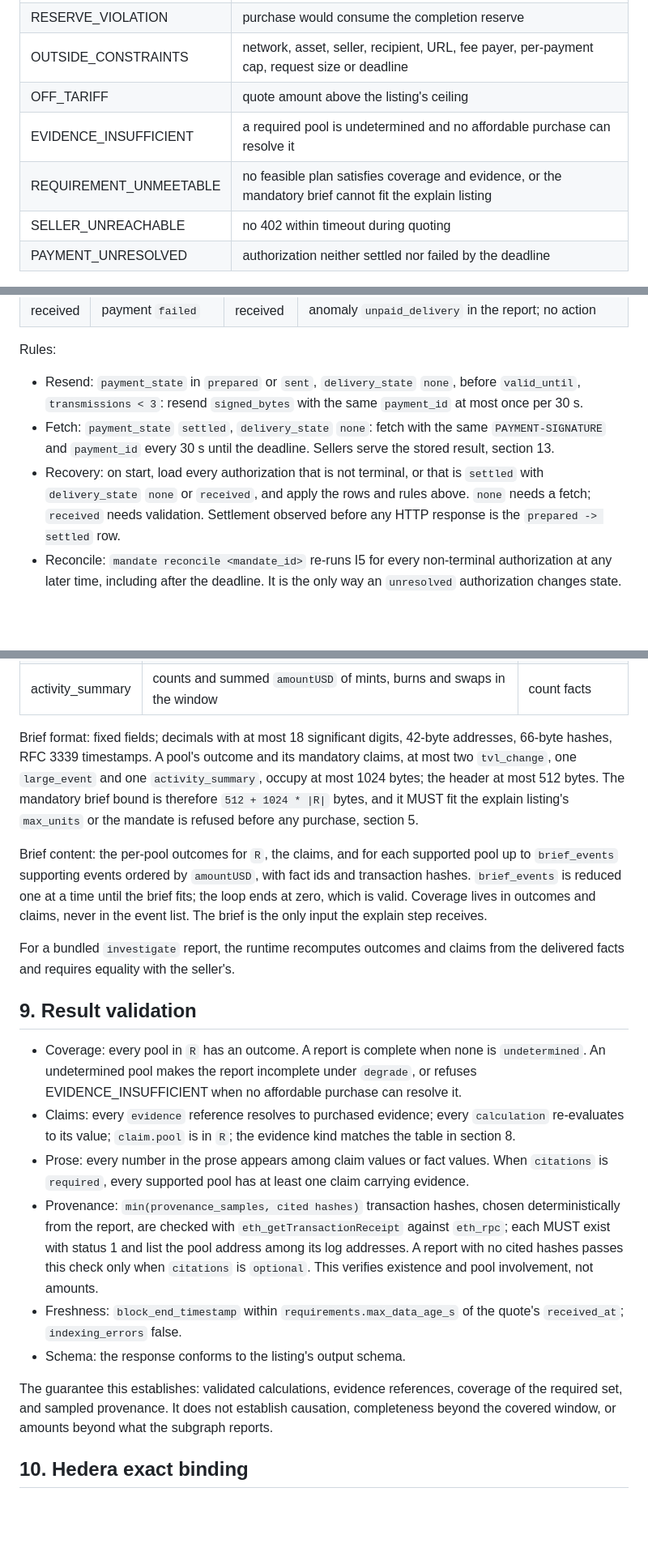
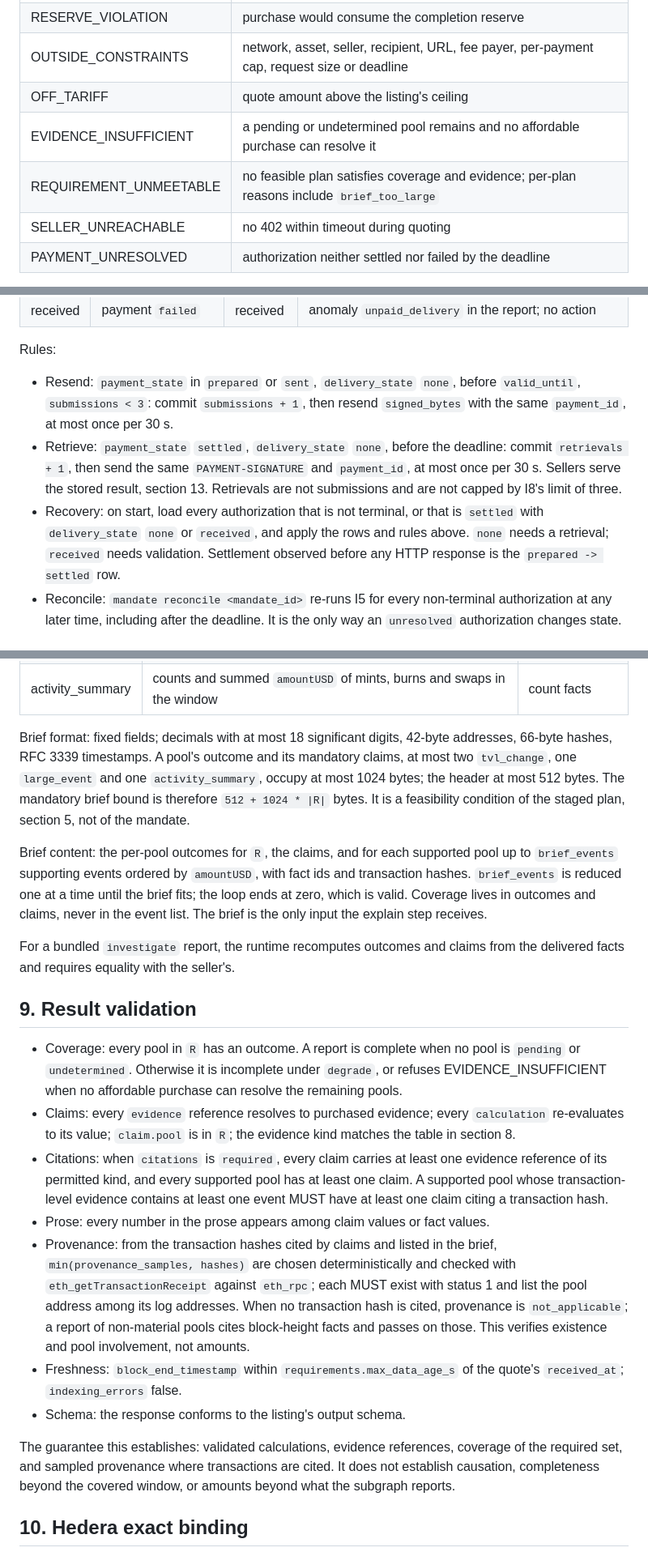
Before and after one commit to mandate-run/mandate, a Markdown page: docs/spec.md, 3 parts joined by grey strips. Shown at 81% size. Drawn GitHub-style; blank space fills up the shorter version.

```diff
--- a/docs/spec.md
+++ b/docs/spec.md
@@ -93,8 +94,8 @@ From one 402 response: `listing_id, amount, asset, network, pay_to, fee_payer, m
 | RESERVE_VIOLATION | purchase would consume the completion reserve |
 | OUTSIDE_CONSTRAINTS | network, asset, seller, recipient, URL, fee payer, per-payment cap, request size or deadline |
 | OFF_TARIFF | quote amount above the listing's ceiling |
-| EVIDENCE_INSUFFICIENT | a required pool is undetermined and no affordable purchase can resolve it |
-| REQUIREMENT_UNMEETABLE | no feasible plan satisfies coverage and evidence, or the mandatory brief cannot fit the explain listing |
+| EVIDENCE_INSUFFICIENT | a pending or undetermined pool remains and no affordable purchase can resolve it |
+| REQUIREMENT_UNMEETABLE | no feasible plan satisfies coverage and evidence; per-plan reasons include `brief_too_large` |
 | SELLER_UNREACHABLE | no 402 within timeout during quoting |
 | PAYMENT_UNRESOLVED | authorization neither settled nor failed by the deadline |
 
@@ -169,9 +168,9 @@ Delivery transitions:
 
 Rules:
 
-- Resend: `payment_state` in `prepared` or `sent`, `delivery_state` `none`, before `valid_until`, `transmissions < 3`: resend `signed_bytes` with the same `payment_id` at most once per 30 s.
-- Fetch: `payment_state` `settled`, `delivery_state` `none`: fetch with the same `PAYMENT-SIGNATURE` and `payment_id` every 30 s until the deadline. Sellers serve the stored result, section 13.
-- Recovery: on start, load every authorization that is not terminal, or that is `settled` with `delivery_state` `none` or `received`, and apply the rows and rules above. `none` needs a fetch; `received` needs validation. Settlement observed before any HTTP response is the `prepared -> settled` row.
+- Resend: `payment_state` in `prepared` or `sent`, `delivery_state` `none`, before `valid_until`, `submissions < 3`: commit `submissions + 1`, then resend `signed_bytes` with the same `payment_id`, at most once per 30 s.
+- Retrieve: `payment_state` `settled`, `delivery_state` `none`, before the deadline: commit `retrievals + 1`, then send the same `PAYMENT-SIGNATURE` and `payment_id`, at most once per 30 s. Sellers serve the stored result, section 13. Retrievals are not submissions and are not capped by I8's limit of three.
+- Recovery: on start, load every authorization that is not terminal, or that is `settled` with `delivery_state` `none` or `received`, and apply the rows and rules above. `none` needs a retrieval; `received` needs validation. Settlement observed before any HTTP response is the `prepared -> settled` row.
 - Reconcile: `mandate reconcile <mandate_id>` re-runs I5 for every non-terminal authorization at any later time, including after the deadline. It is the only way an `unresolved` authorization changes state.
 
 ## 7. Evidence contract
@@ -204,7 +212,7 @@ Claims, each with `type`, `pool`, `values`, `calculation` and `evidence`:
 | large_event | `amountUSD` of one event, compared with `min_event_usd` | one transaction hash |
 | activity_summary | counts and summed `amountUSD` of mints, burns and swaps in the window | count facts |
 
-Brief format: fixed fields; decimals with at most 18 significant digits, 42-byte addresses, 66-byte hashes, RFC 3339 timestamps. A pool's outcome and its mandatory claims, at most two `tvl_change`, one `large_event` and one `activity_summary`, occupy at most 1024 bytes; the header at most 512 bytes. The mandatory brief bound is therefore `512 + 1024 * |R|` bytes, and it MUST fit the explain listing's `max_units` or the mandate is refused before any purchase, section 5.
+Brief format: fixed fields; decimals with at most 18 significant digits, 42-byte addresses, 66-byte hashes, RFC 3339 timestamps. A pool's outcome and its mandatory claims, at most two `tvl_change`, one `large_event` and one `activity_summary`, occupy at most 1024 bytes; the header at most 512 bytes. The mandatory brief bound is therefore `512 + 1024 * |R|` bytes. It is a feasibility condition of the staged plan, section 5, not of the mandate.
 
 Brief content: the per-pool outcomes for `R`, the claims, and for each supported pool up to `brief_events` supporting events ordered by `amountUSD`, with fact ids and transaction hashes. `brief_events` is reduced one at a time until the brief fits; the loop ends at zero, which is valid. Coverage lives in outcomes and claims, never in the event list. The brief is the only input the explain step receives.
 
@@ -212,14 +220,15 @@ For a bundled `investigate` report, the runtime recomputes outcomes and claims f
 
 ## 9. Result validation
 
-- Coverage: every pool in `R` has an outcome. A report is complete when none is `undetermined`. An undetermined pool makes the report incomplete under `degrade`, or refuses EVIDENCE_INSUFFICIENT when no affordable purchase can resolve it.
+- Coverage: every pool in `R` has an outcome. A report is complete when no pool is `pending` or `undetermined`. Otherwise it is incomplete under `degrade`, or refuses EVIDENCE_INSUFFICIENT when no affordable purchase can resolve the remaining pools.
 - Claims: every `evidence` reference resolves to purchased evidence; every `calculation` re-evaluates to its value; `claim.pool` is in `R`; the evidence kind matches the table in section 8.
-- Prose: every number in the prose appears among claim values or fact values. When `citations` is `required`, every supported pool has at least one claim carrying evidence.
-- Provenance: `min(provenance_samples, cited hashes)` transaction hashes, chosen deterministically from the report, are checked with `eth_getTransactionReceipt` against `eth_rpc`; each MUST exist with status 1 and list the pool address among its log addresses. A report with no cited hashes passes this check only when `citations` is `optional`. This verifies existence and pool involvement, not amounts.
+- Citations: when `citations` is `required`, every claim carries at least one evidence reference of its permitted kind, and every supported pool has at least one claim. A supported pool whose transaction-level evidence contains at least one event MUST have at least one claim citing a transaction hash.
+- Prose: every number in the prose appears among claim values or fact values.
+- Provenance: from the transaction hashes cited by claims and listed in the brief, `min(provenance_samples, hashes)` are chosen deterministically and checked with `eth_getTransactionReceipt` against `eth_rpc`; each MUST exist with status 1 and list the pool address among its log addresses. When no transaction hash is cited, provenance is `not_applicable`; a report of non-material pools cites block-height facts and passes on those. This verifies existence and pool involvement, not amounts.
 - Freshness: `block_end_timestamp` within `requirements.max_data_age_s` of the quote's `received_at`; `indexing_errors` false.
 - Schema: the response conforms to the listing's output schema.
 
-The guarantee this establishes: validated calculations, evidence references, coverage of the required set, and sampled provenance. It does not establish causation, completeness beyond the covered window, or amounts beyond what the subgraph reports.
+The guarantee this establishes: validated calculations, evidence references, coverage of the required set, and sampled provenance where transactions are cited. It does not establish causation, completeness beyond the covered window, or amounts beyond what the subgraph reports.
 
 ## 10. Hedera exact binding
 
```
Also changed, not shown: other parts of docs/spec.md (+25 -17 lines).
